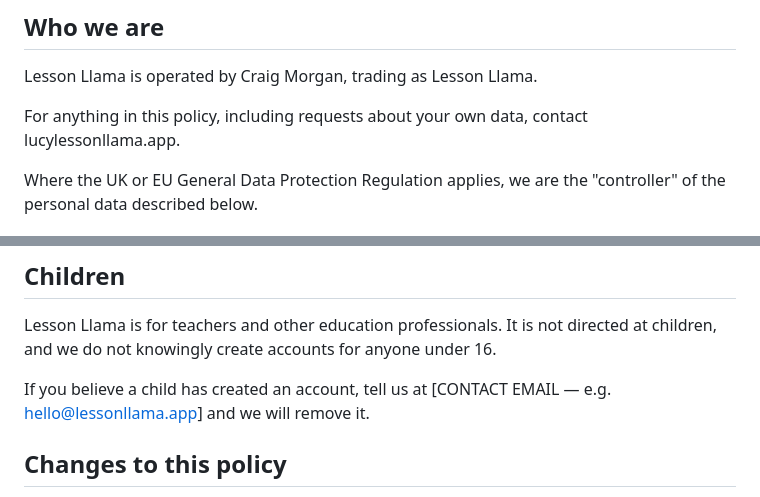
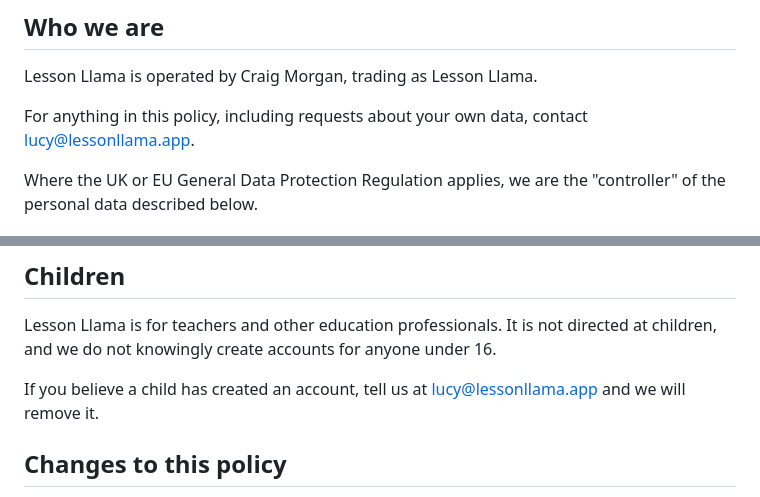
Before and after one commit to bigmorgs/lessonllama, a Markdown page: legal/privacy.md, 2 parts joined by grey strips. GitHub-like rendering.

```diff
--- a/legal/privacy.md
+++ b/legal/privacy.md
@@ -21,7 +21,7 @@ Your plans are yours. You can export them at any time, and you can delete your a
 
 Lesson Llama is operated by Craig Morgan, trading as Lesson Llama.
 
-For anything in this policy, including requests about your own data, contact lucylessonllama.app.
+For anything in this policy, including requests about your own data, contact lucy@lessonllama.app.
 
 Where the UK or EU General Data Protection Regulation applies, we are the "controller" of the personal data described below.
 
@@ -117,7 +117,7 @@ No system is perfectly secure. If a breach affects your personal data and is lik
 
 Lesson Llama is for teachers and other education professionals. It is not directed at children, and we do not knowingly create accounts for anyone under 16.
 
-If you believe a child has created an account, tell us at [CONTACT EMAIL — e.g. hello@lessonllama.app] and we will remove it.
+If you believe a child has created an account, tell us at lucy@lessonllama.app and we will remove it.
 
 ## Changes to this policy
 
```
Also changed, not shown: legal/terms.md (+5 -5 lines).
